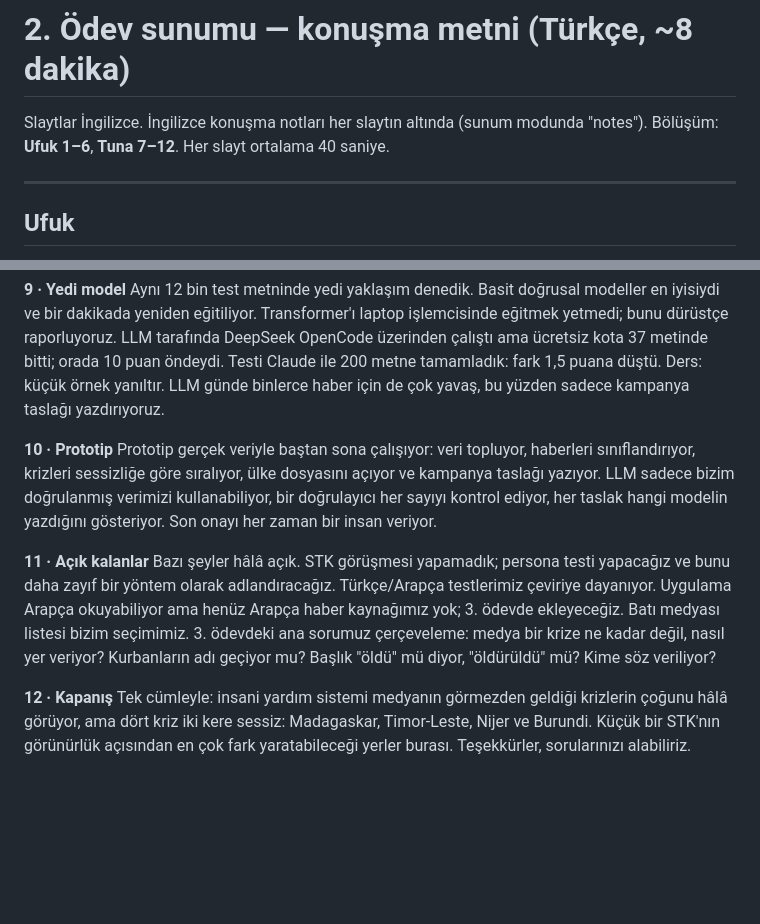
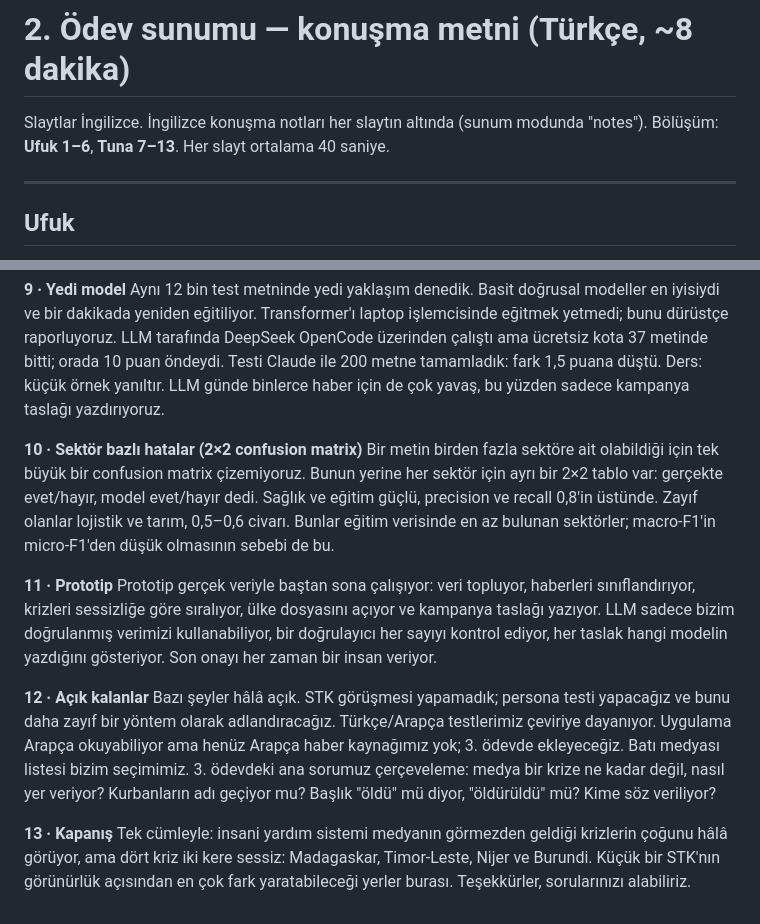
Before and after one commit to tunabilgen/stk-asistani, a Markdown page: docs/presentation_script_a2_tr.md, 2 parts joined by grey strips. GitHub-like rendering; blank space fills up the shorter version.

```diff
--- a/docs/presentation_script_a2_tr.md
+++ b/docs/presentation_script_a2_tr.md
@@ -1,7 +1,7 @@
 # 2. Ödev sunumu — konuşma metni (Türkçe, ~8 dakika)
 
 Slaytlar İngilizce. İngilizce konuşma notları her slaytın altında (sunum modunda "notes").
-Bölüşüm: **Ufuk 1–6**, **Tuna 7–12**. Her slayt ortalama 40 saniye.
+Bölüşüm: **Ufuk 1–6**, **Tuna 7–13**. Her slayt ortalama 40 saniye.
 
 ---
 
@@ -36,11 +36,14 @@ Modeli Türkçe ve Arapça test etmemizi istediniz. Eğitim verimizde bu diller
 **9 · Yedi model**
 Aynı 12 bin test metninde yedi yaklaşım denedik. Basit doğrusal modeller en iyisiydi ve bir dakikada yeniden eğitiliyor. Transformer'ı laptop işlemcisinde eğitmek yetmedi; bunu dürüstçe raporluyoruz. LLM tarafında DeepSeek OpenCode üzerinden çalıştı ama ücretsiz kota 37 metinde bitti; orada 10 puan öndeydi. Testi Claude ile 200 metne tamamladık: fark 1,5 puana düştü. Ders: küçük örnek yanıltır. LLM günde binlerce haber için de çok yavaş, bu yüzden sadece kampanya taslağı yazdırıyoruz.
 
-**10 · Prototip**
+**10 · Sektör bazlı hatalar (2×2 confusion matrix)**
+Bir metin birden fazla sektöre ait olabildiği için tek büyük bir confusion matrix çizemiyoruz. Bunun yerine her sektör için ayrı bir 2×2 tablo var: gerçekte evet/hayır, model evet/hayır dedi. Sağlık ve eğitim güçlü, precision ve recall 0,8'in üstünde. Zayıf olanlar lojistik ve tarım, 0,5–0,6 civarı. Bunlar eğitim verisinde en az bulunan sektörler; macro-F1'in micro-F1'den düşük olmasının sebebi de bu.
+
+**11 · Prototip**
 Prototip gerçek veriyle baştan sona çalışıyor: veri topluyor, haberleri sınıflandırıyor, krizleri sessizliğe göre sıralıyor, ülke dosyasını açıyor ve kampanya taslağı yazıyor. LLM sadece bizim doğrulanmış verimizi kullanabiliyor, bir doğrulayıcı her sayıyı kontrol ediyor, her taslak hangi modelin yazdığını gösteriyor. Son onayı her zaman bir insan veriyor.
 
-**11 · Açık kalanlar**
+**12 · Açık kalanlar**
 Bazı şeyler hâlâ açık. STK görüşmesi yapamadık; persona testi yapacağız ve bunu daha zayıf bir yöntem olarak adlandıracağız. Türkçe/Arapça testlerimiz çeviriye dayanıyor. Uygulama Arapça okuyabiliyor ama henüz Arapça haber kaynağımız yok; 3. ödevde ekleyeceğiz. Batı medyası listesi bizim seçimimiz. 3. ödevdeki ana sorumuz çerçeveleme: medya bir krize ne kadar değil, nasıl yer veriyor? Kurbanların adı geçiyor mu? Başlık "öldü" mü diyor, "öldürüldü" mü? Kime söz veriliyor?
 
-**12 · Kapanış**
+**13 · Kapanış**
 Tek cümleyle: insani yardım sistemi medyanın görmezden geldiği krizlerin çoğunu hâlâ görüyor, ama dört kriz iki kere sessiz: Madagaskar, Timor-Leste, Nijer ve Burundi. Küçük bir STK'nın görünürlük açısından en çok fark yaratabileceği yerler burası. Teşekkürler, sorularınızı alabiliriz.
```
Also changed, not shown: README.md (+4 -0 lines), reports/figures/confusion_per_sector.png (added), 1 other file.
